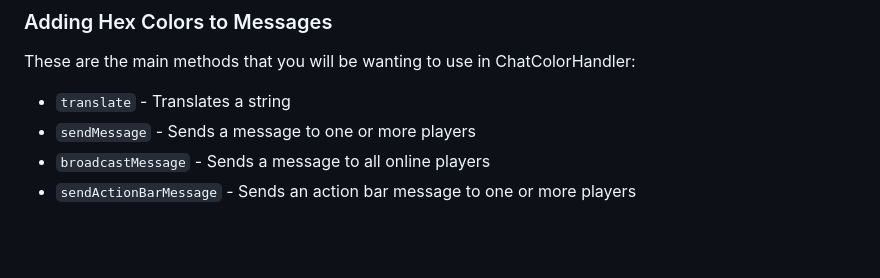
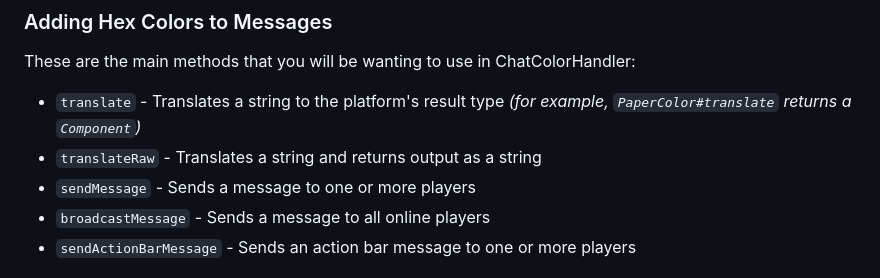
Before and after one commit to OakLoaf/ChatColorHandler, a Markdown page: README.md, the part around the change. GitHub-like rendering; blank space fills up the shorter version.

Commit message:
Update translate method description in README
Clarify the return type of the translate method in ChatColorHandler.

```diff
--- a/README.md
+++ b/README.md
@@ -12,7 +12,8 @@ ChatColorHandler will automatically setup upon the first use of the library.
 ### Adding Hex Colors to Messages
 These are the main methods that you will be wanting to use in ChatColorHandler:
 
-- `translate` - Translates a string
+- `translate` - Translates a string to the platform's result type *(for example, `PaperColor#translate` returns a `Component`)*
+- `translateRaw` - Translates a string and returns output as a string
 - `sendMessage` - Sends a message to one or more players
 - `broadcastMessage` - Sends a message to all online players
 - `sendActionBarMessage` - Sends an action bar message to one or more players
```
